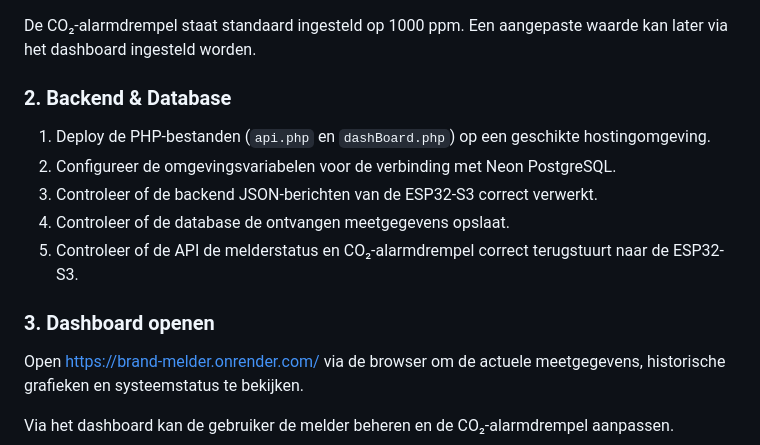
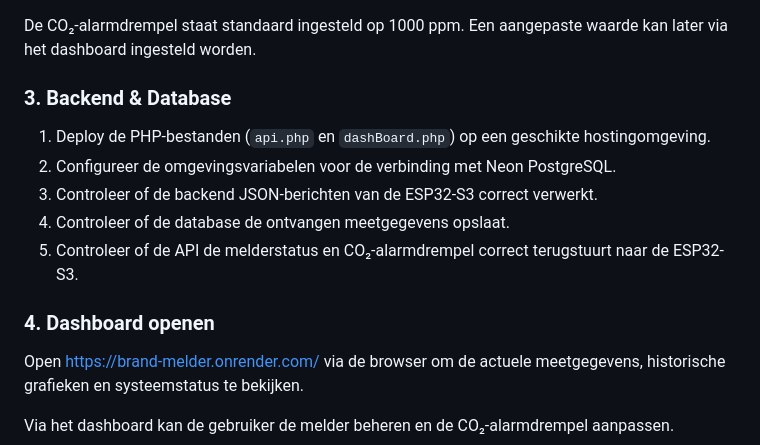
Before and after one commit to joppecolla/brand_melder, a Markdown page: README.md, the part around one of its changes. Rendered like a GitHub page.

Commit message:
Update installation steps and section numbering in README

```diff
--- a/README.md
+++ b/README.md
@@ -164,7 +168,7 @@ Bij de eerste configuratie maakt de ESP32-S3 een tijdelijk wifi-toegangspunt aan
 
 De CO₂-alarmdrempel staat standaard ingesteld op 1000 ppm. Een aangepaste waarde kan later via het dashboard ingesteld worden.
 
-### 2. Backend & Database
+### 3. Backend & Database
 
 1. Deploy de PHP-bestanden (`api.php` en `dashBoard.php`) op een geschikte hostingomgeving.
 2. Configureer de omgevingsvariabelen voor de verbinding met Neon PostgreSQL.
@@ -172,7 +176,7 @@ De CO₂-alarmdrempel staat standaard ingesteld op 1000 ppm. Een aangepaste waar
 4. Controleer of de database de ontvangen meetgegevens opslaat.
 5. Controleer of de API de melderstatus en CO₂-alarmdrempel correct terugstuurt naar de ESP32-S3.
 
-### 3. Dashboard openen
+### 4. Dashboard openen
 
 Open https://brand-melder.onrender.com/ via de browser om de actuele meetgegevens, historische grafieken en systeemstatus te bekijken.
 
```
Also changed, not shown: other parts of README.md (+5 -1 lines).
